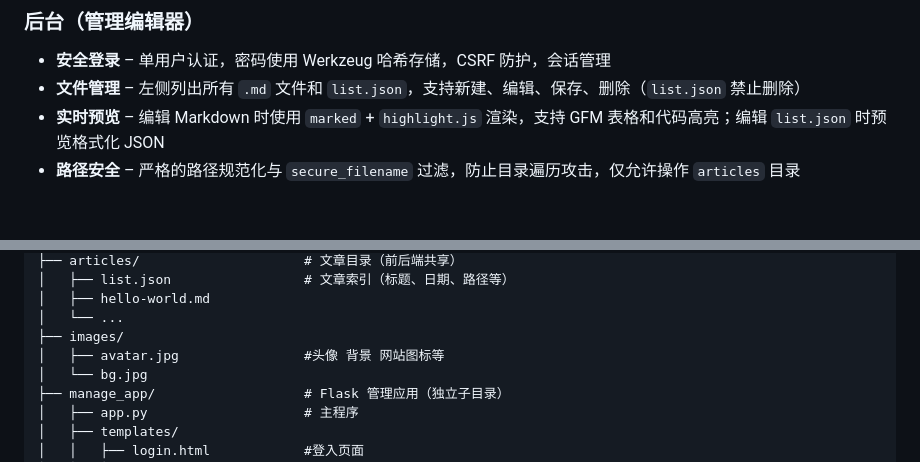
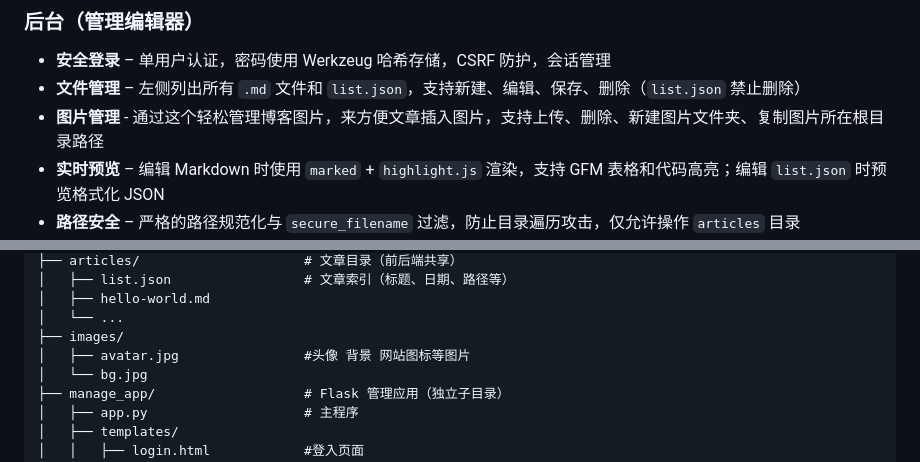
Before and after one commit to xtareo/MinimalistFrostedGlassBlog, a Markdown page: README.md, 2 parts joined by grey strips. Drawn GitHub-style; blank space fills up the shorter version.

```diff
--- a/README.md
+++ b/README.md
@@ -19,6 +19,7 @@
 ### 后台（管理编辑器）
 - **安全登录** – 单用户认证，密码使用 Werkzeug 哈希存储，CSRF 防护，会话管理
 - **文件管理** – 左侧列出所有 `.md` 文件和 `list.json`，支持新建、编辑、保存、删除（`list.json` 禁止删除）
+- **图片管理** - 通过这个轻松管理博客图片，来方便文章插入图片，支持上传、删除、新建图片文件夹、复制图片所在根目录路径
 - **实时预览** – 编辑 Markdown 时使用 `marked` + `highlight.js` 渲染，支持 GFM 表格和代码高亮；编辑 `list.json` 时预览格式化 JSON
 - **路径安全** – 严格的路径规范化与 `secure_filename` 过滤，防止目录遍历攻击，仅允许操作 `articles` 目录
 - **无缝集成** – 与 Nginx 静态博客共用同一域名，仅需增加一个 `location /manage/` 反向代理
@@ -39,7 +40,7 @@ your-blog/
 │   ├── hello-world.md
 │   └── ...
 ├── images/
-│   ├── avatar.jpg                #头像 背景 网站图标等
+│   ├── avatar.jpg                #头像 背景 网站图标等图片
 │   └── bg.jpg
 ├── manage_app/                   # Flask 管理应用（独立子目录）
 │   ├── app.py                    # 主程序
```
Also changed, not shown: other parts of README.md (+17 -4 lines).
